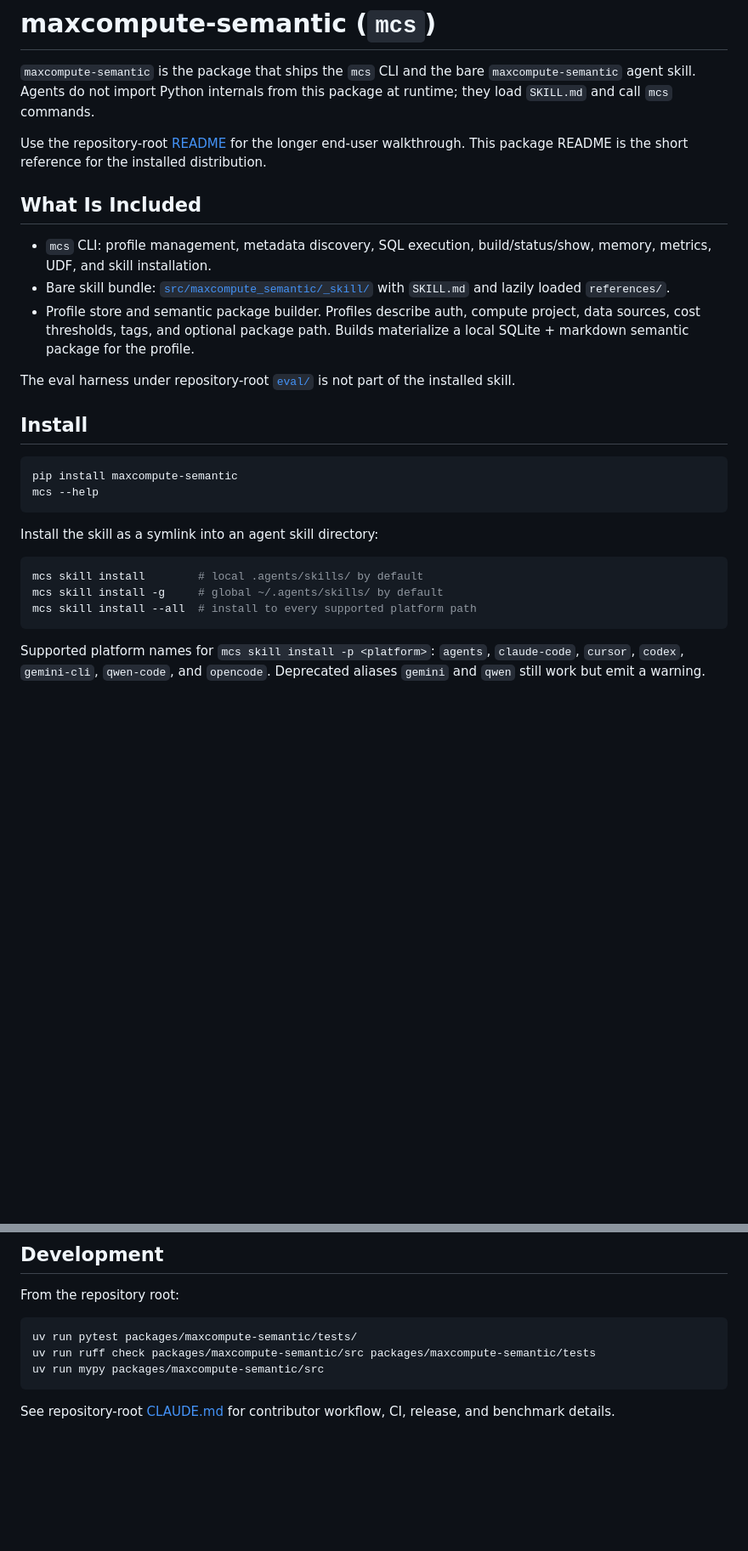
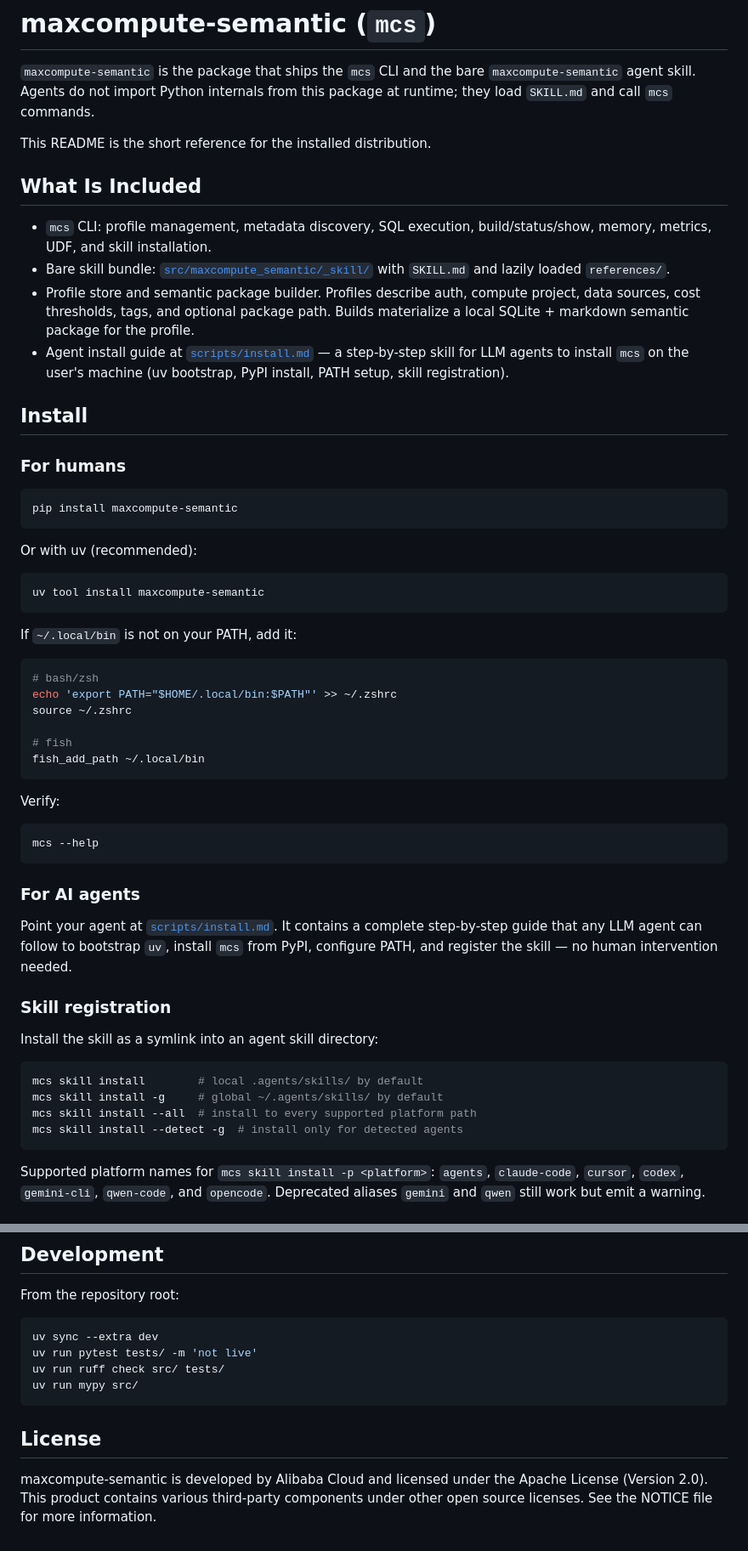
Before and after one commit to aliyun/maxcompute-semantic, a Markdown page: README.md, 2 parts joined by grey strips. Shown at 85% size. Drawn GitHub-style; blank space fills up the shorter version.

Commit message:
docs: update README for standalone GitHub repo
- Remove mono-repo relative paths (../../README.md, ../../eval/, ../../CLAUDE.md)
- Split install section: humans (pip/uv) and AI agents (scripts/install.md)
- Add --detect flag to skill registration
- Fix development commands to use repo-root paths
- Add License section

Co-Authored-By: Claude Opus 4.6 (1M context) <noreply@anthropic.com>

````diff
--- a/README.md
+++ b/README.md
@@ -5,9 +5,7 @@ bare `maxcompute-semantic` agent skill. Agents do not import Python
 internals from this package at runtime; they load `SKILL.md` and call
 `mcs` commands.
 
-Use the repository-root [README](../../README.md) for the longer
-end-user walkthrough. This package README is the short reference for
-the installed distribution.
+This README is the short reference for the installed distribution.
 
 ## What Is Included
 
@@ -20,16 +18,49 @@ the installed distribution.
   compute project, data sources, cost thresholds, tags, and optional
   package path. Builds materialize a local SQLite + markdown semantic
   package for the profile.
-
-The eval harness under repository-root [`eval/`](../../eval/) is not
-part of the installed skill.
+- Agent install guide at [`scripts/install.md`](scripts/install.md) —
+  a step-by-step skill for LLM agents to install `mcs` on the user's
+  machine (uv bootstrap, PyPI install, PATH setup, skill registration).
 
 ## Install
 
+### For humans
+
 ```bash
 pip install maxcompute-semantic
+```
+
+Or with uv (recommended):
+
+```bash
+uv tool install maxcompute-semantic
+```
+
+If `~/.local/bin` is not on your PATH, add it:
+
+```bash
+# bash/zsh
+echo 'export PATH="$HOME/.local/bin:$PATH"' >> ~/.zshrc
+source ~/.zshrc
+
+# fish
+fish_add_path ~/.local/bin
+```
+
+Verify:
+
+```bash
 mcs --help
 ```
+
+### For AI agents
+
+Point your agent at [`scripts/install.md`](scripts/install.md). It
+contains a complete step-by-step guide that any LLM agent can follow to
+bootstrap `uv`, install `mcs` from PyPI, configure PATH, and register
+the skill — no human intervention needed.
+
+### Skill registration
 
 Install the skill as a symlink into an agent skill directory:
 
@@ -37,6 +68,7 @@ Install the skill as a symlink into an agent skill directory:
 mcs skill install        # local .agents/skills/ by default
 mcs skill install -g     # global ~/.agents/skills/ by default
 mcs skill install --all  # install to every supported platform path
+mcs skill install --detect -g  # install only for detected agents
 ```
 
 Supported platform names for `mcs skill install -p <platform>`:
@@ -157,10 +189,15 @@ Config and built semantic packages are separate:
 From the repository root:
 
 ```bash
-uv run pytest packages/maxcompute-semantic/tests/
-uv run ruff check packages/maxcompute-semantic/src packages/maxcompute-semantic/tests
-uv run mypy packages/maxcompute-semantic/src
+uv sync --extra dev
+uv run pytest tests/ -m 'not live'
+uv run ruff check src/ tests/
+uv run mypy src/
 ```
 
-See repository-root [CLAUDE.md](../../CLAUDE.md) for contributor
-workflow, CI, release, and benchmark details.
+## License
+
+maxcompute-semantic is developed by Alibaba Cloud and licensed under the
+Apache License (Version 2.0). This product contains various third-party
+components under other open source licenses. See the NOTICE file for more
+information.
````
